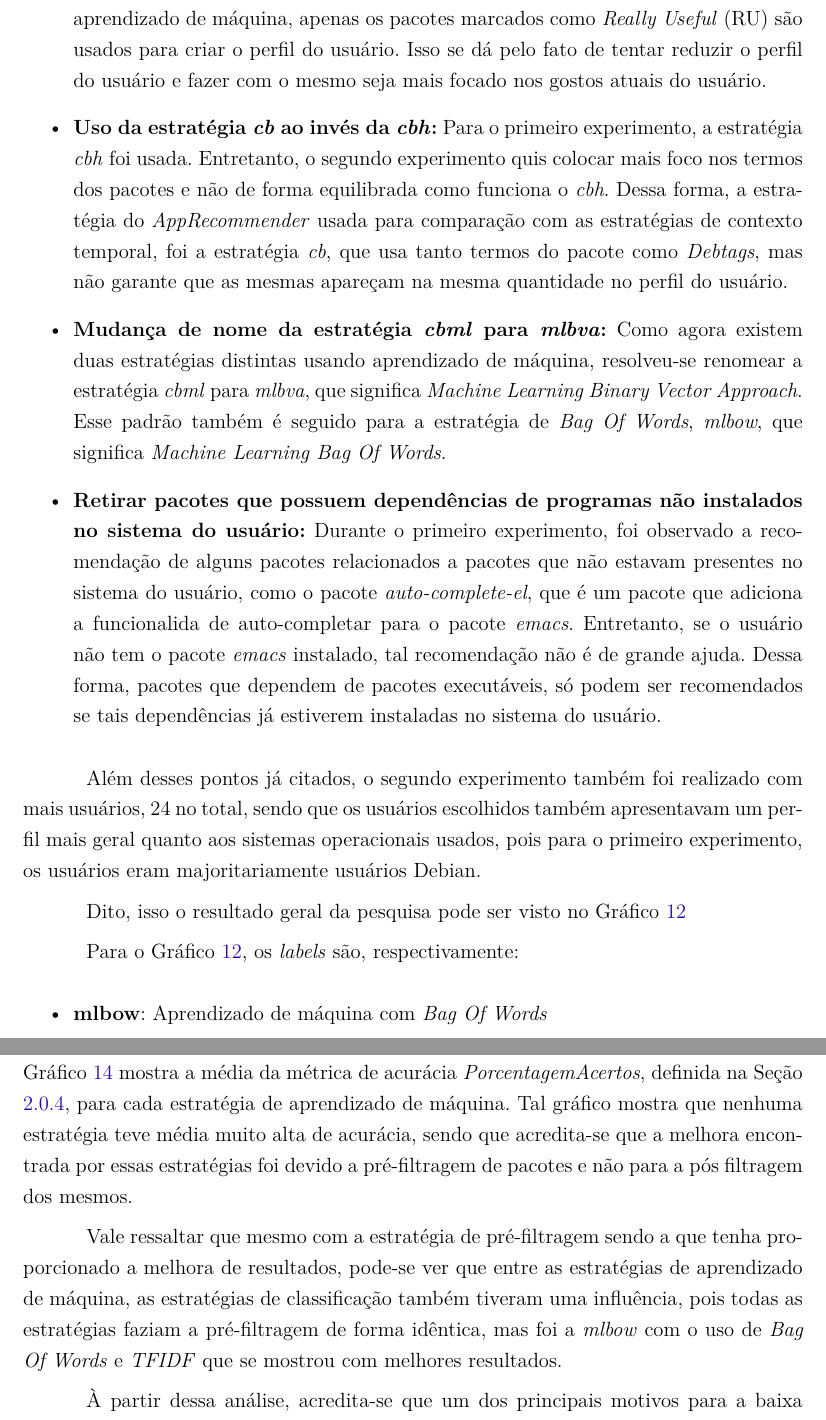
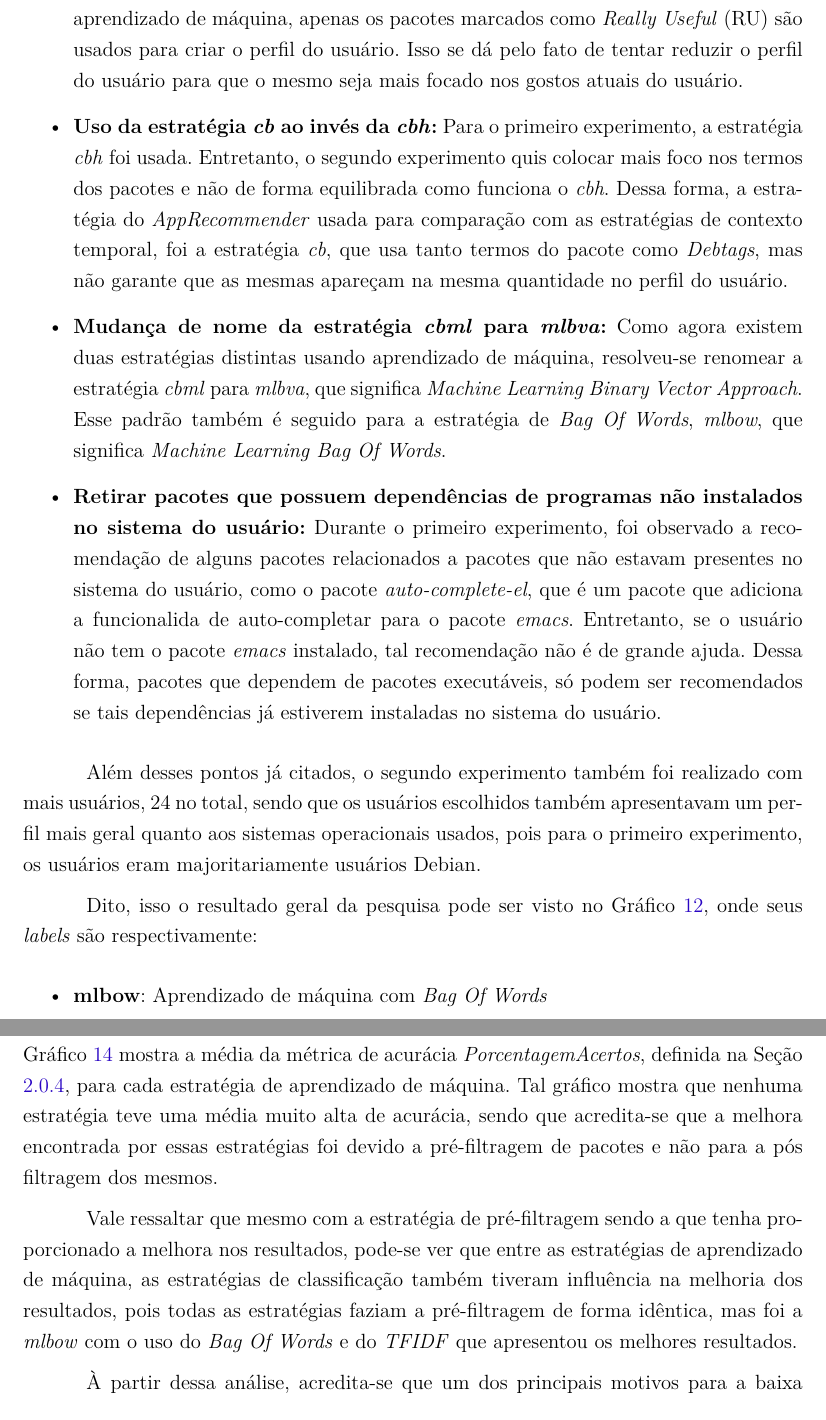
Before and after one commit to fga-unb/template-latex-tcc, a LaTeX thesis (tcc.tex, which reads editaveis/resultados_obtidos.tex): two parts of pages 49 and 51 of 75, joined at a grey line, cut so that both start at the same text. Compiled offline with pdfLaTeX.

Commit message:
Arrumado texto do segundo experimento

```diff
--- a/editaveis/resultados_obtidos.tex
+++ b/editaveis/resultados_obtidos.tex
@@ -144,8 +144,8 @@ para o segundo experimento:
    \item \textbf{Diminuir número de pacotes passados para o Xapian:} Para as
    estratégias de aprendizado de máquina, apenas os pacotes marcados como
    \textit{Really Useful} (RU) são usados para criar o perfil do
-   usuário. Isso se dá pelo fato de tentar reduzir o perfil do usuário e fazer
-   com o mesmo seja mais focado nos gostos atuais do usuário.
+   usuário. Isso se dá pelo fato de tentar reduzir o perfil do usuário para
+   que o mesmo seja mais focado nos gostos atuais do usuário.
 
    \item \textbf{Uso da estratégia \textit{cb} ao invés da \textit{cbh}:} Para
    o primeiro experimento, a estratégia \textit{cbh} foi usada. Entretanto,
@@ -183,4 +183,3 @@ um perfil mais geral quanto aos sistemas operacionais usados, pois para o
 primeiro experimento, os usuários eram majoritariamente usuários Debian.
 
 Dito, isso o resultado geral da pesquisa pode ser visto no Gráfico
-\ref{fig:segundo_experimento}
@@ -192,7 +186,4 @@ Dito, isso o resultado geral da pesquisa pode ser visto no Gráfico
-  \label{fig:segundo_experimento}
-\end{figure}
-
-Para o Gráfico \ref{fig:segundo_experimento}, os \textit{labels} são, respectivamente:
+\ref{fig:segundo_experimento}, onde seus \textit{labels} são respectivamente:
 
 \begin{itemize}
     \item \textbf{mlbow}: Aprendizado de máquina com \textit{Bag Of Words}
@@ -250,8 +248,8 @@ relação as estratégias baseadas em conteúdo já implementadas pelo
 \textit{AppRecommender}. O Gráfico \ref{fig:segundo_experimento_cross_validation}
 mostra a média da métrica de acurácia \textit{PorcentagemAcertos}, definida na Seção
 \ref{subsec:validacao_cruzada}, para cada estratégia de aprendizado de máquina.
-Tal gráfico mostra que nenhuma estratégia teve média muito alta de acurácia, sendo
-que acredita-se que a melhora encontrada por essas estratégias foi devido a
+Tal gráfico mostra que nenhuma estratégia teve uma média muito alta de acurácia,
+sendo que acredita-se que a melhora encontrada por essas estratégias foi devido a
 pré-filtragem de pacotes e não para a pós filtragem dos mesmos.
 
 \begin{figure}[h]
@@ -262,11 +260,11 @@ pré-filtragem de pacotes e não para a pós filtragem dos mesmos.
 \end{figure}
 
 Vale ressaltar que mesmo com a estratégia de pré-filtragem sendo a que tenha
-proporcionado a melhora de resultados, pode-se ver que entre as estratégias de
-aprendizado de máquina, as estratégias de classificação também tiveram uma
-influência, pois todas as estratégias faziam a pré-filtragem de forma idêntica,
-mas foi a \textit{mlbow} com o uso de \textit{Bag Of Words} e \textit{TFIDF} que
-se mostrou com melhores resultados.
+proporcionado a melhora nos resultados, pode-se ver que entre as estratégias de
+aprendizado de máquina, as estratégias de classificação também tiveram influência
+na melhoria dos resultados, pois todas as estratégias faziam a pré-filtragem de
+forma idêntica, mas foi a \textit{mlbow} com o uso do \textit{Bag Of Words} e do
+\textit{TFIDF} que apresentou os melhores resultados.
 
 À partir dessa análise, acredita-se que um dos principais motivos para a baixa acurácia dos algoritmos
 se dá pelo número de dados usado pelo treinamento. Em média, apenas 37 pacotes
```
Also changed, not shown: editaveis/resultados_obtidos.tex (24 more changed lines).
